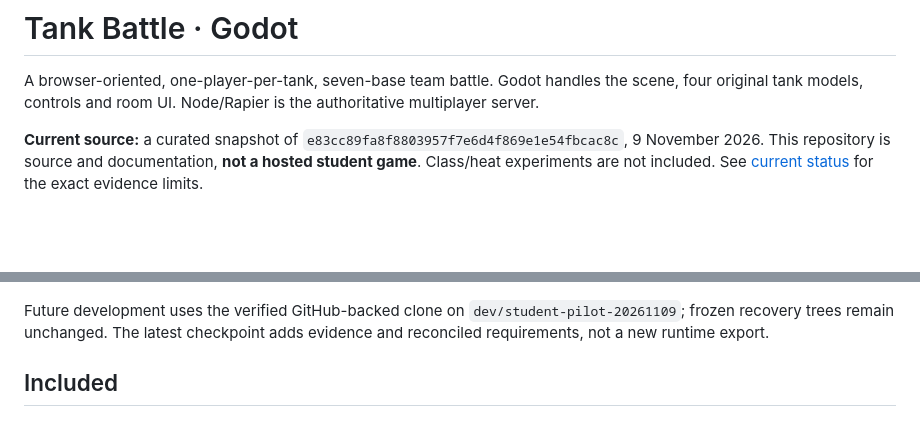
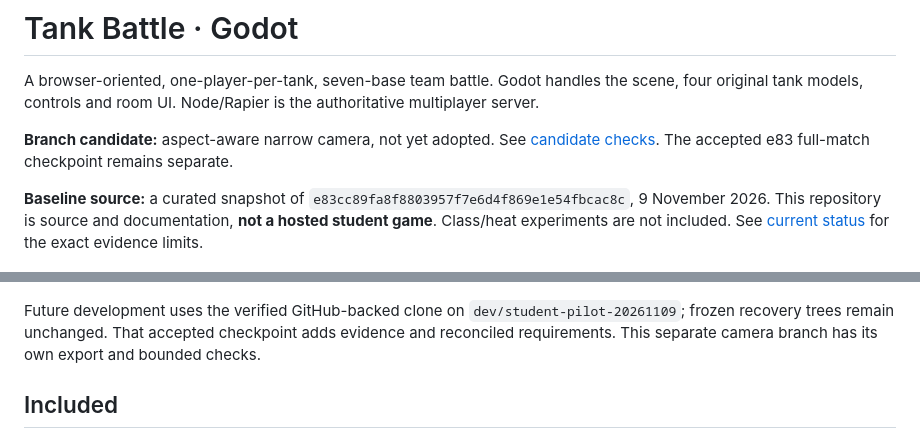
Before and after one commit to DaytimeBlues/Tank, a Markdown page: README.md, 2 parts joined by grey strips. Rendered like a GitHub page; blank space fills up the shorter version.

Commit message:
Keep tank cannon framed in narrow browser windows

```diff
--- a/README.md
+++ b/README.md
@@ -2,11 +2,13 @@
 
 A browser-oriented, one-player-per-tank, seven-base team battle. Godot handles the scene, four original tank models, controls and room UI. Node/Rapier is the authoritative multiplayer server.
 
-**Current source:** a curated snapshot of `e83cc89fa8f8803957f7e6d4f869e1e54fbcac8c`, 9 November 2026. This repository is source and documentation, **not a hosted student game**. Class/heat experiments are not included. See [current status](docs/CURRENT-STATUS.md) for the exact evidence limits.
+**Branch candidate:** aspect-aware narrow camera, not yet adopted. See [candidate checks](docs/CAMERA-20261109.json). The accepted e83 full-match checkpoint remains separate.
+
+**Baseline source:** a curated snapshot of `e83cc89fa8f8803957f7e6d4f869e1e54fbcac8c`, 9 November 2026. This repository is source and documentation, **not a hosted student game**. Class/heat experiments are not included. See [current status](docs/CURRENT-STATUS.md) for the exact evidence limits.
 
 ![Kestrel original tank, historical native rendering fixture](docs/images/kestrel-model.png)
 
-Future development uses the verified GitHub-backed clone on `dev/student-pilot-20261109`; frozen recovery trees remain unchanged. The latest checkpoint adds evidence and reconciled requirements, not a new runtime export.
+Future development uses the verified GitHub-backed clone on `dev/student-pilot-20261109`; frozen recovery trees remain unchanged. That accepted checkpoint adds evidence and reconciled requirements. This separate camera branch has its own export and bounded checks.
 
 ## Included
 
```
Also changed, not shown: PROJECT_CARD.md (+2 -0 lines), docs/CURRENT-STATUS.md (+30 -4 lines), docs/images/camera-20261109/narrow-hit.jpg (added), docs/images/camera-20261109/narrow-rejoin.jpg (added), docs/images/camera-20261109/narrow-side.jpg (added), docs/images/camera-20261109/wide-restored.jpg (added), 5 other files.
